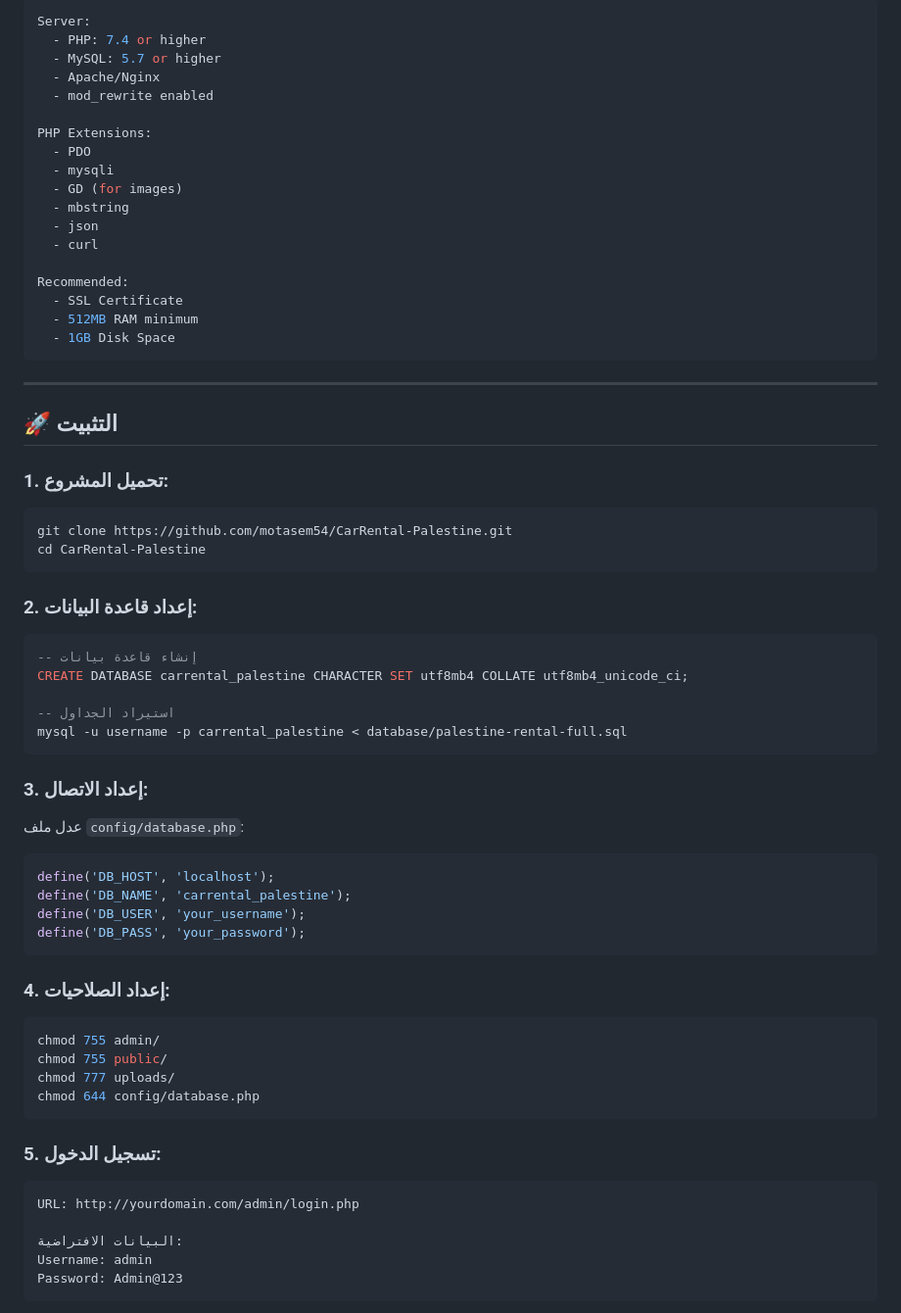
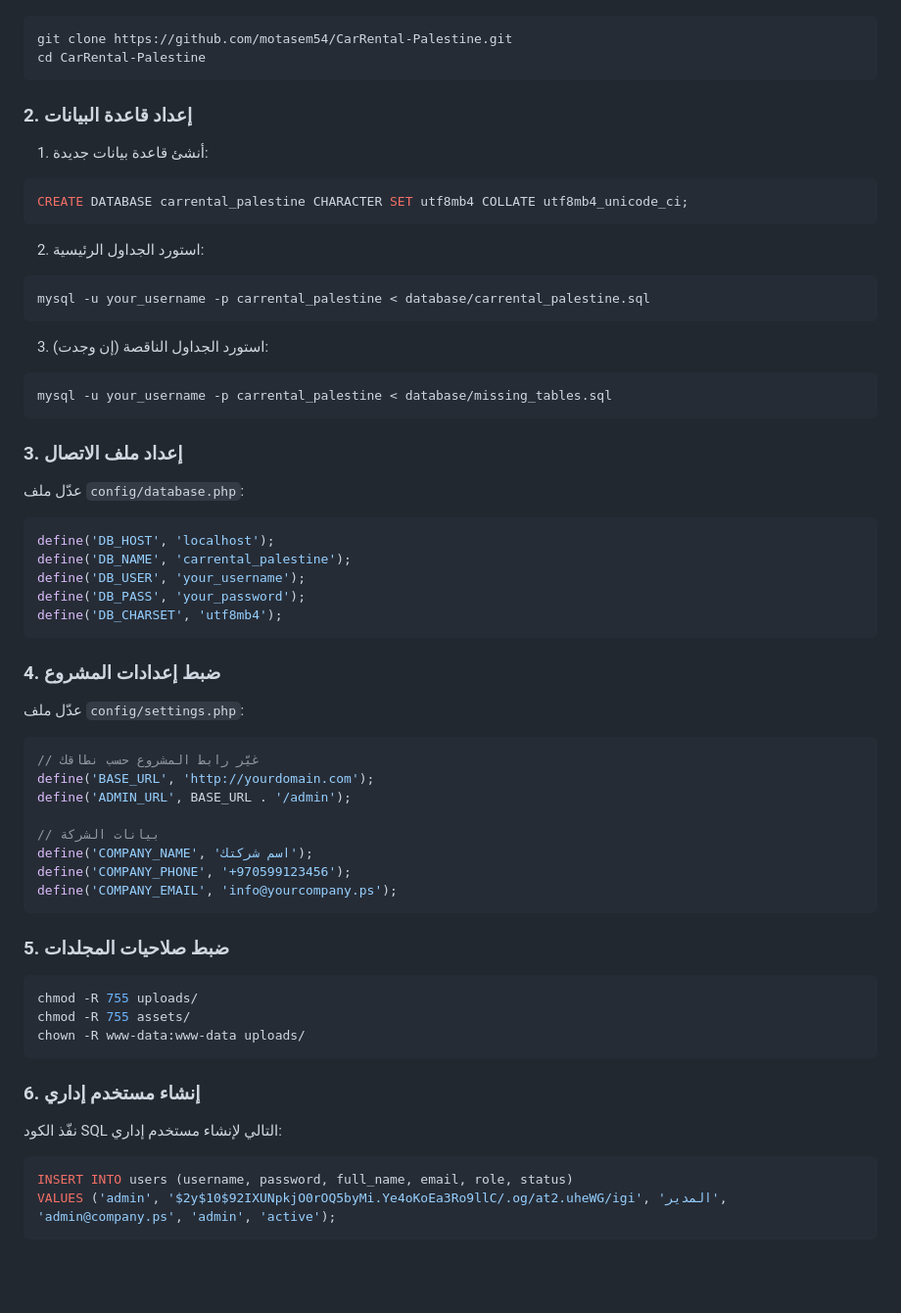
Before and after one commit to motasem54/CarRental-Palestine, a Markdown page: README.md, the part around one of its changes. Shown at 98% size. Rendered like a GitHub page; blank space fills up the shorter version.

Commit message:
تحديث README.md مع تعليمات التثبيت الكاملة

````diff
--- a/README.md
+++ b/README.md
@@ -129,65 +89,65 @@
-```yaml
-Server:
-  - PHP: 7.4 or higher
-  - MySQL: 5.7 or higher
-  - Apache/Nginx
-  - mod_rewrite enabled
-
-PHP Extensions:
-  - PDO
-  - mysqli
-  - GD (for images)
-  - mbstring
-  - json
-  - curl
-
-Recommended:
-  - SSL Certificate
-  - 512MB RAM minimum
-  - 1GB Disk Space
-```
-
----
-
-## 🚀 **التثبيت**
-
-### 1. تحميل المشروع:
 ```bash
 git clone https://github.com/motasem54/CarRental-Palestine.git
 cd CarRental-Palestine
 ```
 
-### 2. إعداد قاعدة البيانات:
+### 2. إعداد قاعدة البيانات
+
+1. أنشئ قاعدة بيانات جديدة:
 ```sql
--- إنشاء قاعدة بيانات
 CREATE DATABASE carrental_palestine CHARACTER SET utf8mb4 COLLATE utf8mb4_unicode_ci;
-
--- استيراد الجداول
-mysql -u username -p carrental_palestine < database/palestine-rental-full.sql
 ```
 
-### 3. إعداد الاتصال:
-عدل ملف `config/database.php`:
+2. استورد الجداول الرئيسية:
+```bash
+mysql -u your_username -p carrental_palestine < database/carrental_palestine.sql
+```
+
+3. استورد الجداول الناقصة (إن وجدت):
+```bash
+mysql -u your_username -p carrental_palestine < database/missing_tables.sql
+```
+
+### 3. إعداد ملف الاتصال
+
+عدّل ملف `config/database.php`:
+
 ```php
 define('DB_HOST', 'localhost');
 define('DB_NAME', 'carrental_palestine');
 define('DB_USER', 'your_username');
 define('DB_PASS', 'your_password');
+define('DB_CHARSET', 'utf8mb4');
 ```
 
-### 4. إعداد الصلاحيات:
-```bash
-chmod 755 admin/
-chmod 755 public/
-chmod 777 uploads/
-chmod 644 config/database.php
+### 4. ضبط إعدادات المشروع
+
+عدّل ملف `config/settings.php`:
+
+```php
+// غيّر رابط المشروع حسب نطاقك
+define('BASE_URL', 'http://yourdomain.com');
+define('ADMIN_URL', BASE_URL . '/admin');
+
+// بيانات الشركة
+define('COMPANY_NAME', 'اسم شركتك');
+define('COMPANY_PHONE', '+970599123456');
+define('COMPANY_EMAIL', 'info@yourcompany.ps');
 ```
 
-### 5. تسجيل الدخول:
+### 5. ضبط صلاحيات المجلدات
+
+```bash
+chmod -R 755 uploads/
+chmod -R 755 assets/
+chown -R www-data:www-data uploads/
 ```
-URL: http://yourdomain.com/admin/login.php
 
-البيانات الافتراضية:
-Username: admin
-Password: Admin@123
+### 6. إنشاء مستخدم إداري
+
+نفّذ الكود SQL التالي لإنشاء مستخدم إداري:
+
+```sql
+INSERT INTO users (username, password, full_name, email, role, status)
+VALUES ('admin', '$2y$10$92IXUNpkjO0rOQ5byMi.Ye4oKoEa3Ro9llC/.og/at2.uheWG/igi', 'المدير', 'admin@company.ps', 'admin', 'active');
 ```
````
Also changed, not shown: other parts of README.md (+185 -169 lines).
